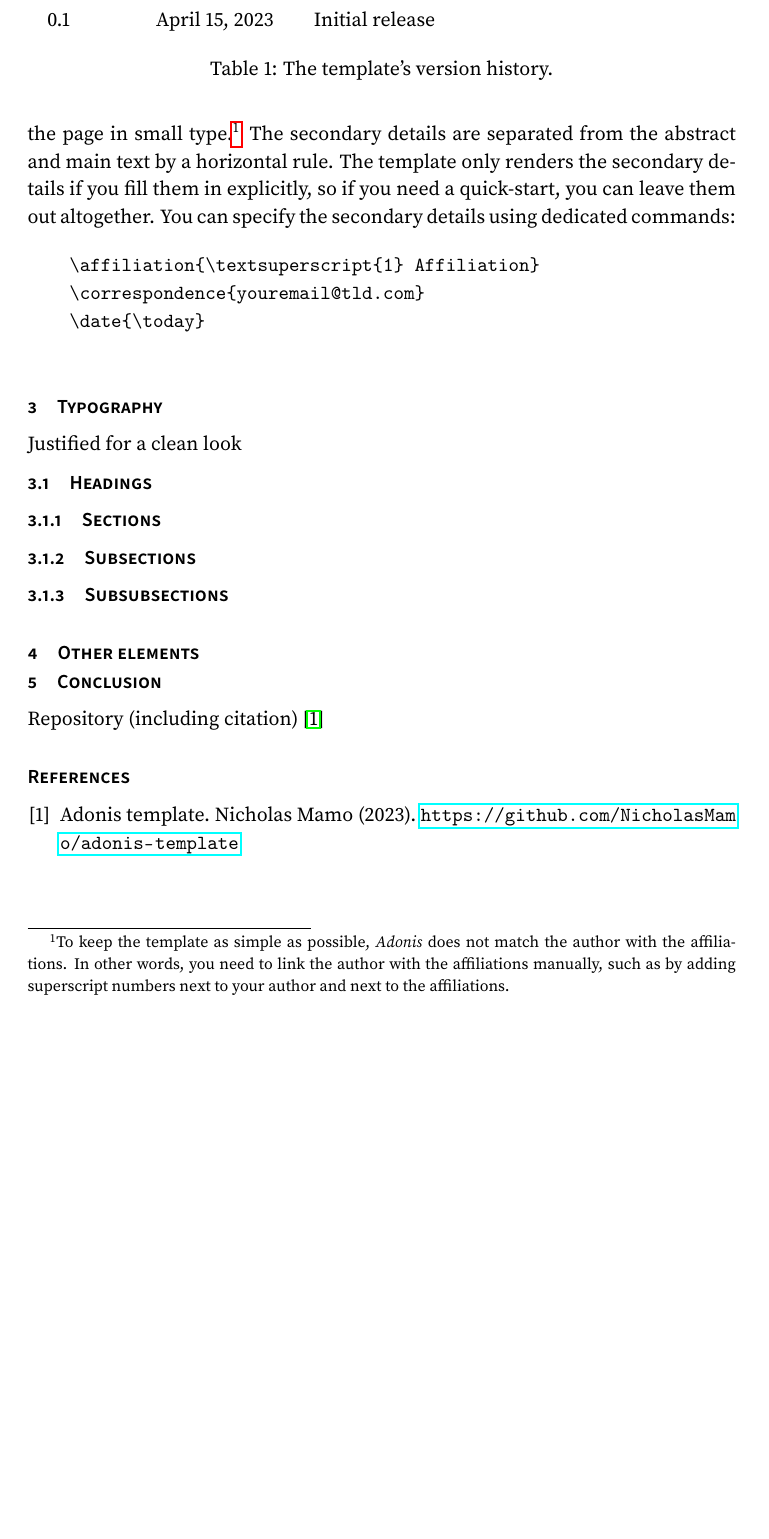
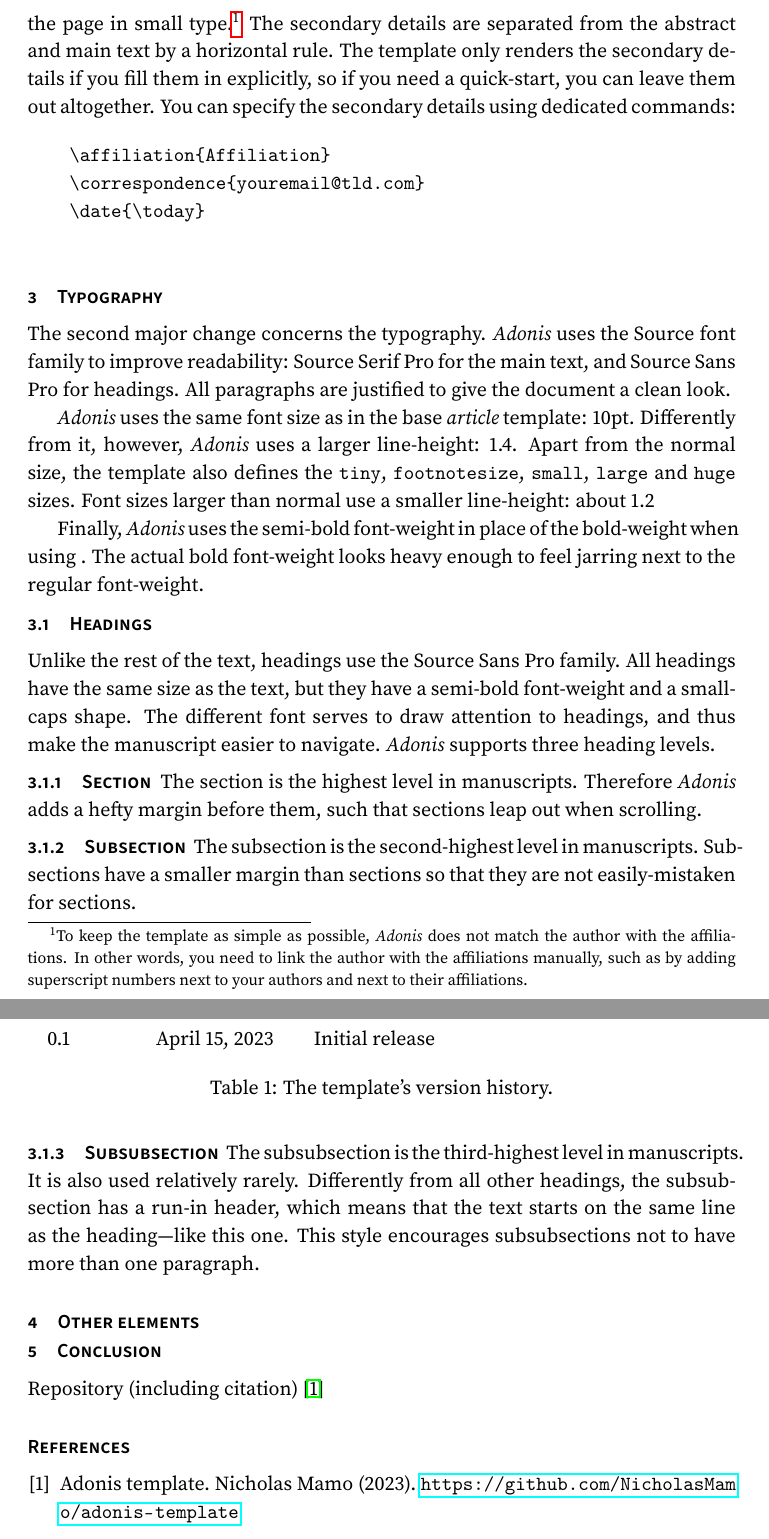
Before and after one commit to NicholasMamo/adonis-template, a LaTeX document (main.tex, which reads adonis.cls): part of page 4 of 4 before the commit and two parts of pages 4 and 5 of 5 after it, the two joined at a grey line, cut so that both start at the same text, the shorter picture padded with empty space. Compiled offline with pdfLaTeX.

Commit message:
`main.tex`: document the typography

```diff
--- a/adonis.cls
+++ b/adonis.cls
@@ -89,9 +89,10 @@
 % other fonts: https://tug.org/FontCatalogue/
 %
 % debug in-use fonts with: `\meaning\sfdefault` and `\meaning\rmdefault`
-\RequirePackage[rmdefault,regular,black]{sourceserifpro}
+\RequirePackage[rmdefault]{sourceserifpro}
 \RequirePackage[sfdefault]{sourcesanspro}
 \RequirePackage[T1]{fontenc}
+\renewcommand\familydefault{\rmdefault}
 
 % font size: https://www.overleaf.com/learn/latex/Writing_your_own_class
 \ifthenelse{\boolean{twocolumn}}{\def\lineheight{13}}{\def\lineheight{14}}
@@ -101,10 +102,8 @@
 \renewcommand{\normalsize}{\fontsize{10}{\lineheight}\selectfont}
 \renewcommand{\large}{\fontsize{16}{19}\selectfont}
 \renewcommand{\huge}{\fontsize{20}{24}\selectfont}
-\renewcommand\familydefault{\rmdefault}
 
 % font weights: https://ctan.mirror.garr.it/mirrors/ctan/macros/latex/base/fntguide.pdf
-\renewcommand\seriesdefault{m}
 \renewcommand\textbf[1]{{\fontseries{sb}\selectfont#1}}
 
 % From: https://latexref.xyz/_005c_0040startsection.html
--- a/main.tex
+++ b/main.tex
@@ -139,29 +139,55 @@
 
 			The rest of the front-matter details, including the affiliations, the date of publication and the correspondence, appear at the bottom of the page in small type.\footnote{
 				To keep the template as simple as possible, \textit{Adonis} does not match the author with the affiliations.
-				In other words, you need to link the author with the affiliations manually, such as by adding superscript numbers next to your author and next to the affiliations.
+				In other words, you need to link the author with the affiliations manually, such as by adding superscript numbers next to your authors and next to their affiliations.
 			}
 			The secondary details are separated from the abstract and main text by a horizontal rule.
 			The template only renders the secondary details if you fill them in explicitly, so if you need a quick-start, you can leave them out altogether.
 			You can specify the secondary details using dedicated commands:
 
 			\begin{verbatim}
-				\affiliation{\textsuperscript{1} Affiliation}
+				\affiliation{Affiliation}
 				\correspondence{youremail@tld.com}
 				\date{\today}
 			\end{verbatim}
 
 	\section{Typography}
 
-		Justified for a clean look
+		The second major change concerns the typography.
+		\textit{Adonis} uses the Source font family to improve readability: Source Serif Pro for the main text, and Source Sans Pro for headings.
+		All paragraphs are justified to give the document a clean look.
+
+		\textit{Adonis} uses the same font size as in the base \textit{article} template: 10pt.
+		Differently from it, however, \textit{Adonis} uses a larger line-height: 1.4.
+		Apart from the normal size, the template also defines the \texttt{tiny}, \texttt{footnotesize}, \texttt{small}, \texttt{large} and \texttt{huge} sizes.
+		Font sizes larger than normal use a smaller line-height: about 1.2
+
+		Finally, \textit{Adonis} uses the semi-bold font-weight in place of the bold-weight when using \texttt{\textbf}.
+		The actual bold font-weight looks heavy enough to feel jarring next to the regular font-weight.
 
 		\subsection{Headings}
 
-			\subsubsection{Sections}
+			Unlike the rest of the text, headings use the Source Sans Pro family.
+			All headings have the same size as the text, but they have a semi-bold font-weight and a small-caps shape.
+			The different font serves to draw attention to headings, and thus make the manuscript easier to navigate.
+			\textit{Adonis} supports three heading levels.
 
-			\subsubsection{Subsections}
+			\subsubsection{Section}
 
-			\subsubsection{Subsubsections}
+				The section is the highest level in manuscripts.
+				Therefore \textit{Adonis} adds a hefty margin before them, such that sections leap out when scrolling.
+
+			\subsubsection{Subsection}
+
+				The subsection is the second-highest level in manuscripts.
+				Subsections have a smaller margin than sections so that they are not easily-mistaken for sections.
+
+			\subsubsection{Subsubsection}
+
+				The subsubsection is the third-highest level in manuscripts.
+				It is also used relatively rarely.
+				Differently from all other headings, the subsubsection has a run-in header, which means that the text starts on the same line as the heading—like this one.
+				This style encourages subsubsections not to have more than one paragraph.
 
 	\section{Other elements}
 
```
Also changed, not shown: main.pdf, main.tex (6 more changed lines), 5 other files.
